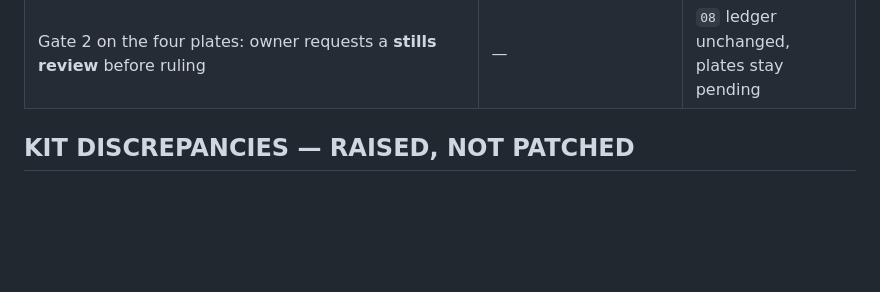
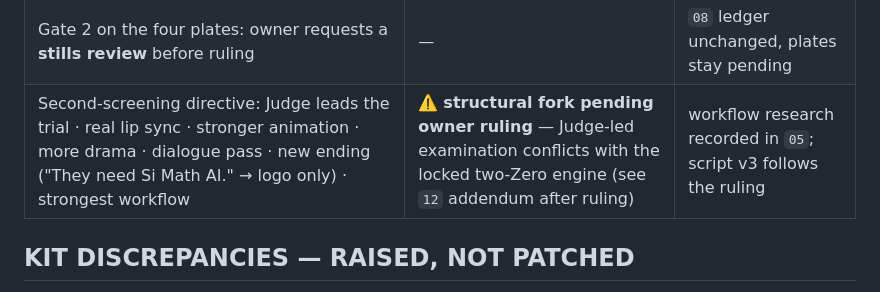
Before and after one commit to abdelrhmansherif847-dot/Si-Math-Ai, a Markdown page: docs/film/00_MASTER_INDEX_AND_ASSET_LOCK.md, the part around the change. Rendered like a GitHub page; blank space fills up the shorter version.

```diff
--- a/docs/film/00_MASTER_INDEX_AND_ASSET_LOCK.md
+++ b/docs/film/00_MASTER_INDEX_AND_ASSET_LOCK.md
@@ -232,6 +232,7 @@ through an explicit owner decision recorded here. All 2026-07-31:
 | **Script v2 ADOPTED IN FULL** — L2/L3/L4/L6/L7/L8/L9 rewritten, L13 micro; speech 47.41→46.04s | v1 lines everywhere (`03` Part 1 was the lock) | `12` (record), cascade in all docs |
 | Coverage: **OTS past the Representatives** (assigned 6A) + **gavel→emblem match cut** approved; standing directive — hunt more storytelling transitions, present before changing locked coverage | `03` coverage (additive) | `05` camera-as-actor |
 | Gate 2 on the four plates: owner requests a **stills review** before ruling | — | `08` ledger unchanged, plates stay pending |
+| Second-screening directive: Judge leads the trial · real lip sync · stronger animation · more drama · dialogue pass · new ending ("They need Si Math AI." → logo only) · strongest workflow | ⚠️ **structural fork pending owner ruling** — Judge-led examination conflicts with the locked two-Zero engine (see `12` addendum after ruling) | workflow research recorded in `05`; script v3 follows the ruling |
 
 ## KIT DISCREPANCIES — RAISED, NOT PATCHED
 
```
Also changed, not shown: docs/film/05_Animation_Package_Per_Shot.md (+19 -0 lines).
